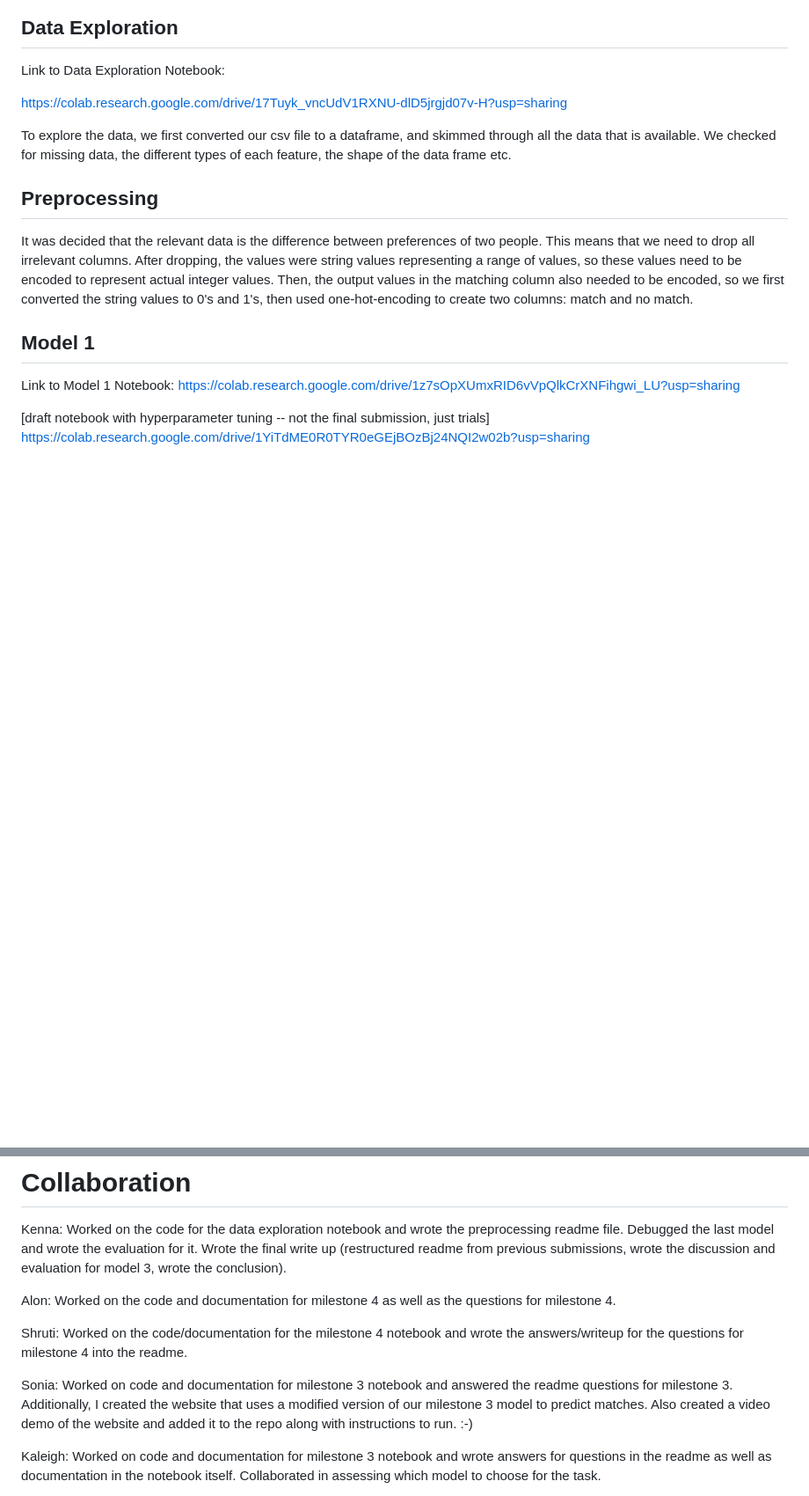
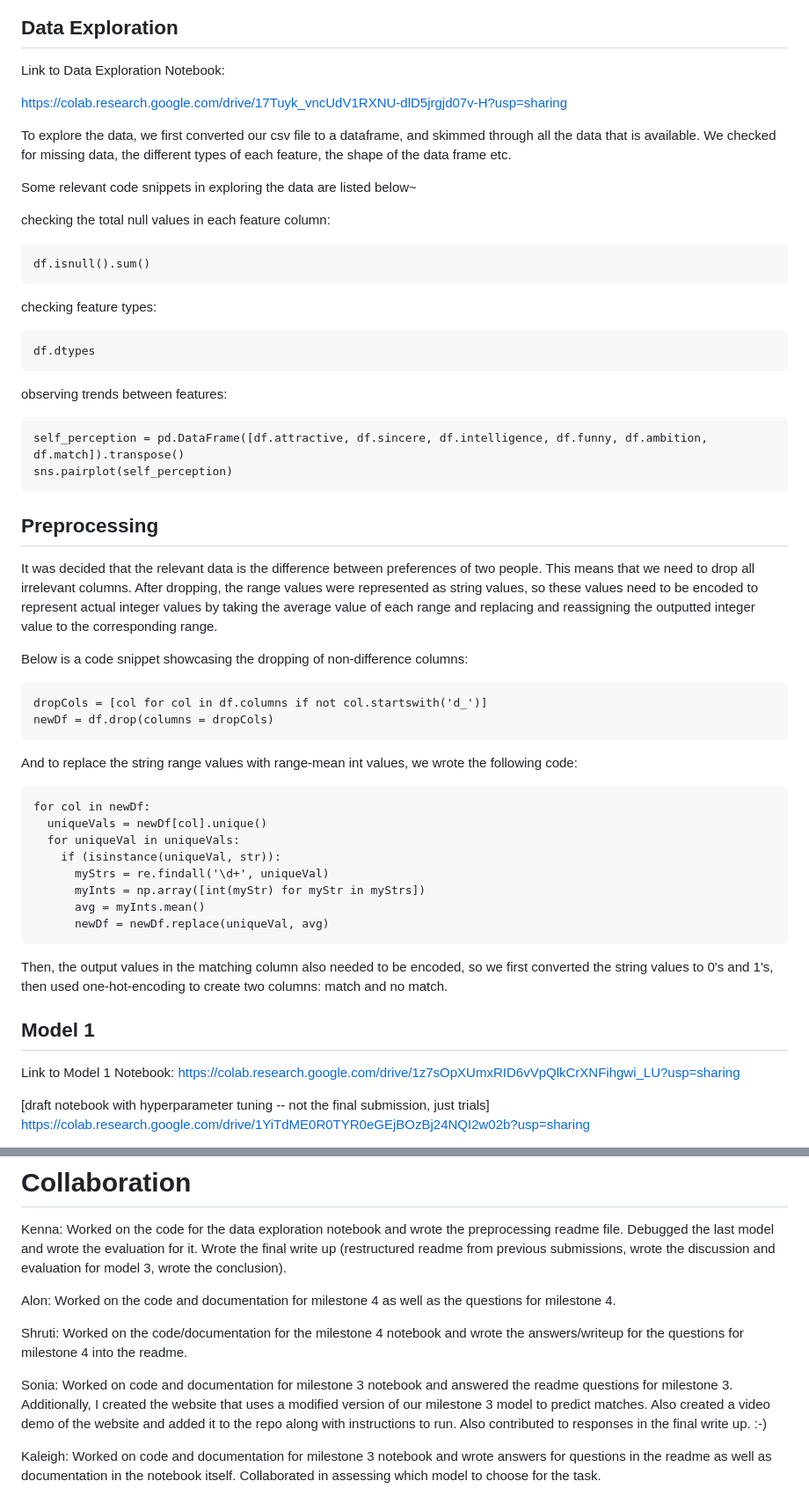
Before and after one commit to s-fereidooni/CSE151A_matchmaker, a Markdown page: README.md, 2 parts joined by grey strips. Shown at 88% size. Rendered like a GitHub page; blank space fills up the shorter version.

````diff
--- a/README.md
+++ b/README.md
@@ -64,10 +64,48 @@ Link to Data Exploration Notebook:
 
 To explore the data, we first converted our csv file to a dataframe, and skimmed through all the data that is available. We checked for missing data, the different types of each feature, the shape of the data frame etc.
 
+Some relevant code snippets in exploring the data are listed below~
+
+checking the total null values in each feature column:
+```
+df.isnull().sum()
+```
+
+checking feature types:
+```
+df.dtypes
+```
+
+observing trends between features:
+```
+self_perception = pd.DataFrame([df.attractive, df.sincere, df.intelligence, df.funny, df.ambition, df.match]).transpose()
+sns.pairplot(self_perception)
+```
 
 ## Preprocessing
 
-It was decided that the relevant data is the difference between preferences of two people. This means that we need to drop all irrelevant columns. After dropping, the values were string values representing a range of values, so these values need to be encoded to represent actual integer values. Then, the output values in the matching column also needed to be encoded, so we first converted the string values to 0's and 1's, then used one-hot-encoding to create two columns: match and no match.
+It was decided that the relevant data is the difference between preferences of two people. This means that we need to drop all irrelevant columns. After dropping, the range values were represented as string values, so these values need to be encoded to represent actual integer values by taking the average value of each range and replacing and reassigning the outputted integer value to the corresponding range.
+
+Below is a code snippet showcasing the dropping of non-difference columns:
+```
+dropCols = [col for col in df.columns if not col.startswith('d_')]
+newDf = df.drop(columns = dropCols)
+```
+
+And to replace the string range values with range-mean int values, we wrote the following code:
+```
+for col in newDf:
+  uniqueVals = newDf[col].unique()
+  for uniqueVal in uniqueVals:
+    if (isinstance(uniqueVal, str)):
+      myStrs = re.findall('\d+', uniqueVal)
+      myInts = np.array([int(myStr) for myStr in myStrs])
+      avg = myInts.mean()
+      newDf = newDf.replace(uniqueVal, avg)
+```
+
+Then, the output values in the matching column also needed to be encoded, so we first converted the string values to 0's and 1's, then used one-hot-encoding to create two columns: match and no match.
+
 
 
 ## Model 1
@@ -258,7 +300,7 @@ Alon: Worked on the code and documentation for milestone 4 as well as the questi
 
 Shruti: Worked on the code/documentation for the milestone 4 notebook and wrote the answers/writeup for the questions for milestone 4 into the readme.
 
-Sonia: Worked on code and documentation for milestone 3 notebook and answered the readme questions for milestone 3. Additionally, I created the website that uses a modified version of our milestone 3 model to predict matches. Also created a video demo of the website and added it to the repo along with instructions to run. :-)
+Sonia: Worked on code and documentation for milestone 3 notebook and answered the readme questions for milestone 3. Additionally, I created the website that uses a modified version of our milestone 3 model to predict matches. Also created a video demo of the website and added it to the repo along with instructions to run. Also contributed to responses in the final write up. :-)
 
 Kaleigh: Worked on code and documentation for milestone 3 notebook and wrote answers for questions in the readme as well as documentation in the notebook itself. Collaborated in assessing which model to choose for the task.
 
````
Also changed, not shown: other parts of README.md (+4 -0 lines).
